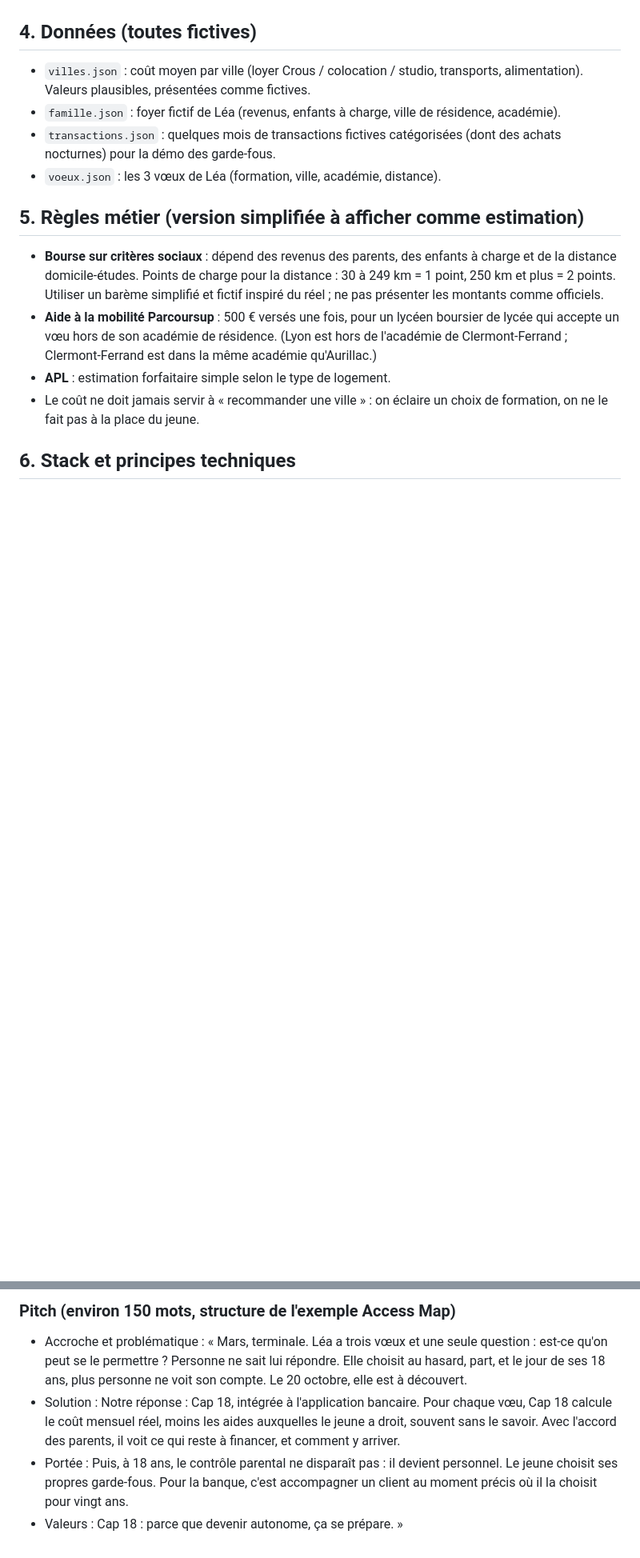
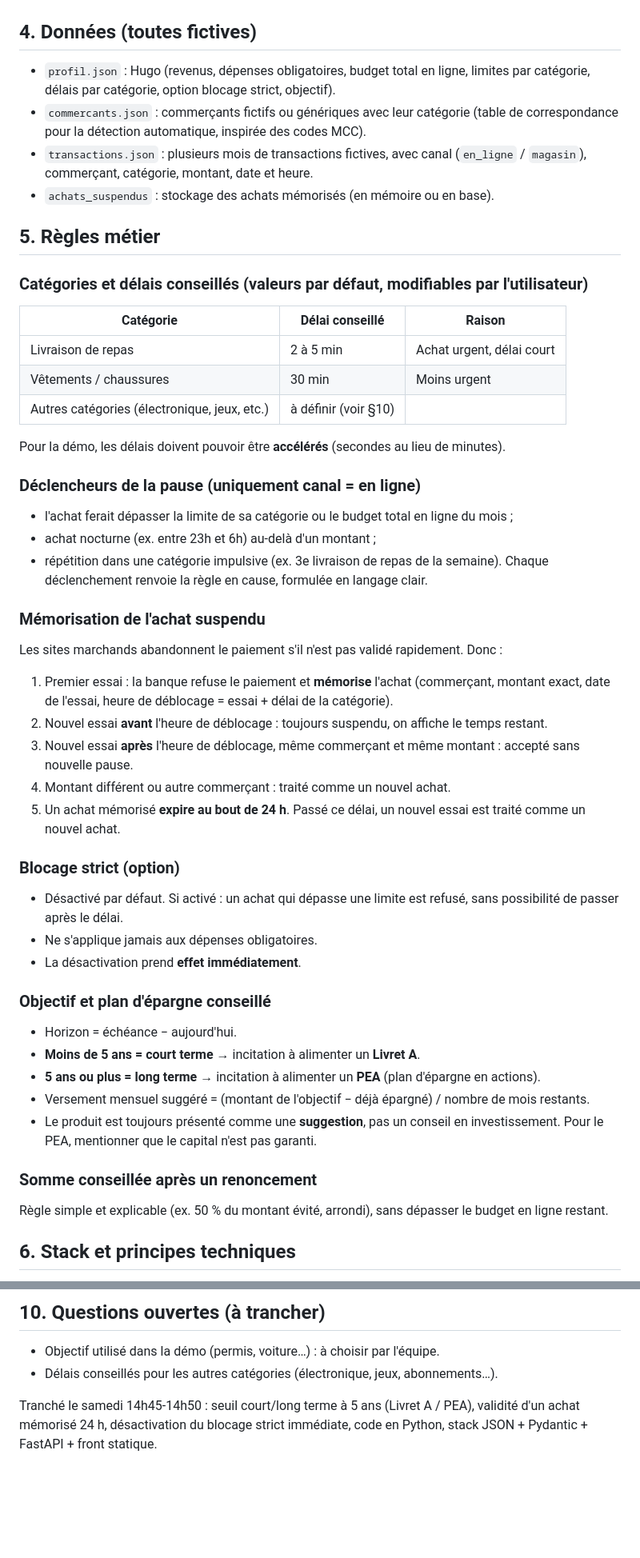
Before and after one commit to axelminana/cap18, a Markdown page: CLAUDE.md, 2 parts joined by grey strips. Shown at 80% size. Rendered like a GitHub page; blank space fills up the shorter version.

```diff
--- a/CLAUDE.md
+++ b/CLAUDE.md
@@ -63,17 +82,49 @@ Mode « témoin » : le parent ne voit pas le solde, il est seulement alerté po
 
 ## 4. Données (toutes fictives)
 
-- `villes.json` : coût moyen par ville (loyer Crous / colocation / studio, transports, alimentation). Valeurs plausibles, présentées comme fictives.
-- `famille.json` : foyer fictif de Léa (revenus, enfants à charge, ville de résidence, académie).
-- `transactions.json` : quelques mois de transactions fictives catégorisées (dont des achats nocturnes) pour la démo des garde-fous.
-- `voeux.json` : les 3 vœux de Léa (formation, ville, académie, distance).
+- `profil.json` : Hugo (revenus, dépenses obligatoires, budget total en ligne, limites par catégorie, délais par catégorie, option blocage strict, objectif).
+- `commercants.json` : commerçants fictifs ou génériques avec leur catégorie (table de correspondance pour la détection automatique, inspirée des codes MCC).
+- `transactions.json` : plusieurs mois de transactions fictives, avec canal (`en_ligne` / `magasin`), commerçant, catégorie, montant, date et heure.
+- `achats_suspendus` : stockage des achats mémorisés (en mémoire ou en base).
 
-## 5. Règles métier (version simplifiée à afficher comme estimation)
+## 5. Règles métier
 
-- **Bourse sur critères sociaux** : dépend des revenus des parents, des enfants à charge et de la distance domicile-études. Points de charge pour la distance : 30 à 249 km = 1 point, 250 km et plus = 2 points. Utiliser un barème simplifié et fictif inspiré du réel ; ne pas présenter les montants comme officiels.
-- **Aide à la mobilité Parcoursup** : 500 € versés une fois, pour un lycéen boursier de lycée qui accepte un vœu hors de son académie de résidence. (Lyon est hors de l'académie de Clermont-Ferrand ; Clermont-Ferrand est dans la même académie qu'Aurillac.)
-- **APL** : estimation forfaitaire simple selon le type de logement.
-- Le coût ne doit jamais servir à « recommander une ville » : on éclaire un choix de formation, on ne le fait pas à la place du jeune.
+### Catégories et délais conseillés (valeurs par défaut, modifiables par l'utilisateur)
+| Catégorie | Délai conseillé | Raison |
+|---|---|---|
+| Livraison de repas | 2 à 5 min | Achat urgent, délai court |
+| Vêtements / chaussures | 30 min | Moins urgent |
+| Autres catégories (électronique, jeux, etc.) | à définir (voir §10) | |
+Pour la démo, les délais doivent pouvoir être **accélérés** (secondes au lieu de minutes).
+
+### Déclencheurs de la pause (uniquement canal = en ligne)
+- l'achat ferait dépasser la limite de sa catégorie ou le budget total en ligne du mois ;
+- achat nocturne (ex. entre 23h et 6h) au-delà d'un montant ;
+- répétition dans une catégorie impulsive (ex. 3e livraison de repas de la semaine).
+Chaque déclenchement renvoie la règle en cause, formulée en langage clair.
+
+### Mémorisation de l'achat suspendu
+Les sites marchands abandonnent le paiement s'il n'est pas validé rapidement. Donc :
+1. Premier essai : la banque refuse le paiement et **mémorise** l'achat (commerçant, montant exact, date de l'essai, heure de déblocage = essai + délai de la catégorie).
+2. Nouvel essai **avant** l'heure de déblocage : toujours suspendu, on affiche le temps restant.
+3. Nouvel essai **après** l'heure de déblocage, même commerçant et même montant : accepté sans nouvelle pause.
+4. Montant différent ou autre commerçant : traité comme un nouvel achat.
+5. Un achat mémorisé **expire au bout de 24 h**. Passé ce délai, un nouvel essai est traité comme un nouvel achat.
+
+### Blocage strict (option)
+- Désactivé par défaut. Si activé : un achat qui dépasse une limite est refusé, sans possibilité de passer après le délai.
+- Ne s'applique jamais aux dépenses obligatoires.
+- La désactivation prend **effet immédiatement**.
+
+### Objectif et plan d'épargne conseillé
+- Horizon = échéance − aujourd'hui.
+- **Moins de 5 ans = court terme** → incitation à alimenter un **Livret A**.
+- **5 ans ou plus = long terme** → incitation à alimenter un **PEA** (plan d'épargne en actions).
+- Versement mensuel suggéré = (montant de l'objectif − déjà épargné) / nombre de mois restants.
+- Le produit est toujours présenté comme une **suggestion**, pas un conseil en investissement. Pour le PEA, mentionner que le capital n'est pas garanti.
+
+### Somme conseillée après un renoncement
+Règle simple et explicable (ex. 50 % du montant évité, arrondi), sans dépasser le budget en ligne restant.
 
 ## 6. Stack et principes techniques
 
@@ -104,6 +197,7 @@ Mars, terminale, à Aurillac. Léa a trois vœux : un BUT à Lyon, une licence
 
-### Pitch (environ 150 mots, structure de l'exemple Access Map)
-- Accroche et problématique : « Mars, terminale. Léa a trois vœux et une seule question : est-ce qu'on peut se le permettre ? Personne ne sait lui répondre. Elle choisit au hasard, part, et le jour de ses 18 ans, plus personne ne voit son compte. Le 20 octobre, elle est à découvert.
-- Solution : Notre réponse : Cap 18, intégrée à l'application bancaire. Pour chaque vœu, Cap 18 calcule le coût mensuel réel, moins les aides auxquelles le jeune a droit, souvent sans le savoir. Avec l'accord des parents, il voit ce qui reste à financer, et comment y arriver.
-- Portée : Puis, à 18 ans, le contrôle parental ne disparaît pas : il devient personnel. Le jeune choisit ses propres garde-fous. Pour la banque, c'est accompagner un client au moment précis où il la choisit pour vingt ans.
-- Valeurs : Cap 18 : parce que devenir autonome, ça se prépare. »
+## 10. Questions ouvertes (à trancher)
+
+- Objectif utilisé dans la démo (permis, voiture…) : à choisir par l'équipe.
+- Délais conseillés pour les autres catégories (électronique, jeux, abonnements…).
+
+Tranché le samedi 14h45-14h50 : seuil court/long terme à 5 ans (Livret A / PEA), validité d'un achat mémorisé 24 h, désactivation du blocage strict immédiate, code en Python, stack JSON + Pydantic + FastAPI + front statique.
```
Also changed, not shown: other parts of CLAUDE.md (+95 -34 lines).
